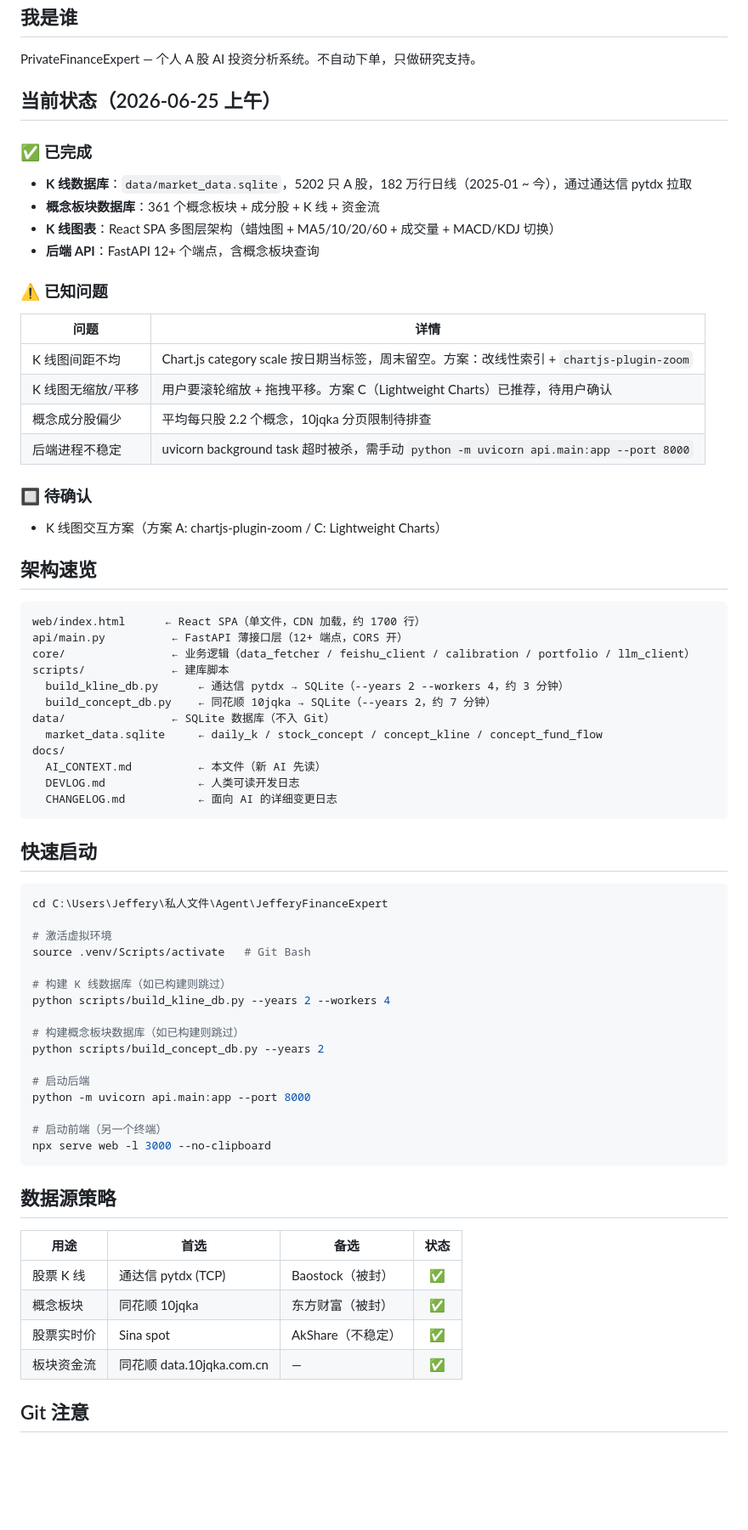
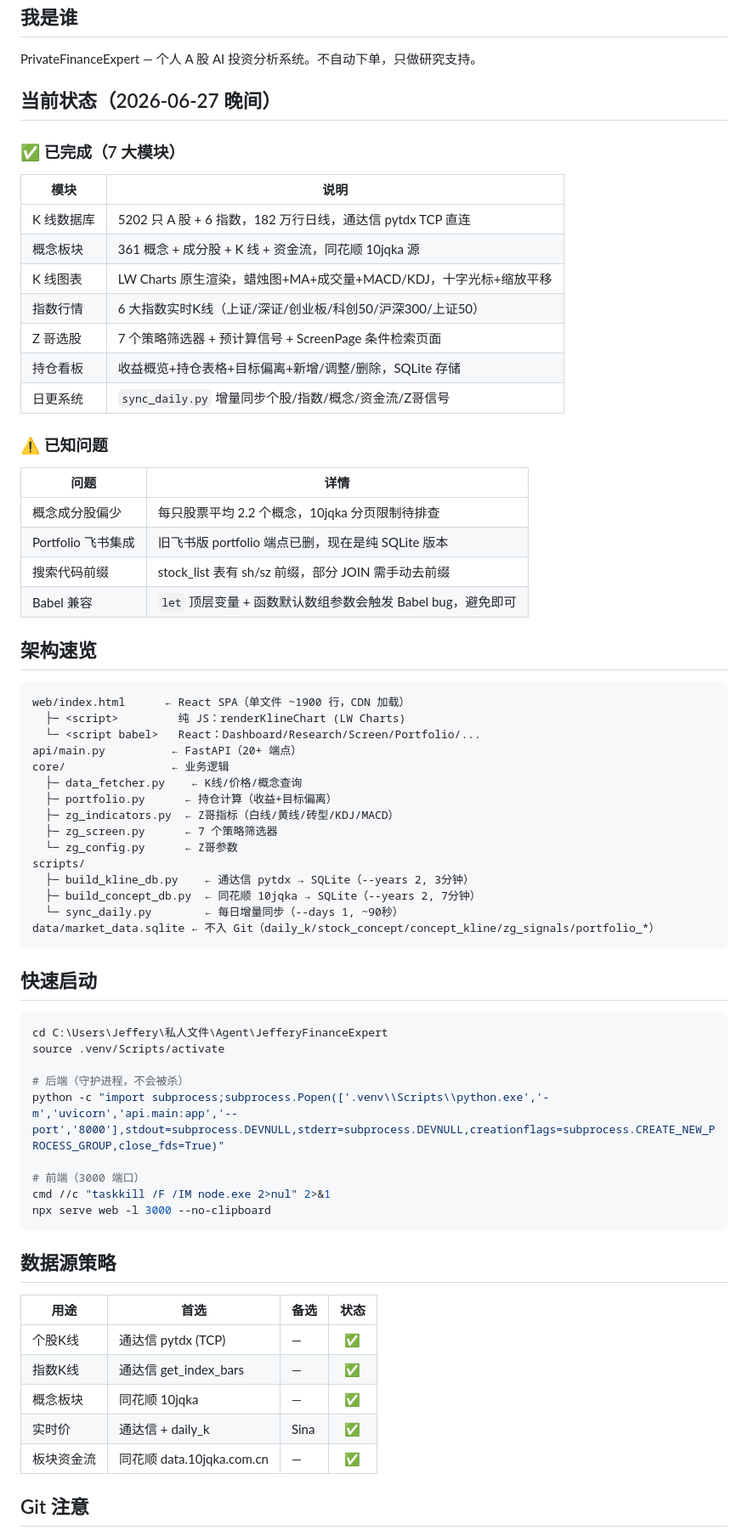
Before and after one commit to yunfan990107-Jeffery/JefferyFinanceExpert, a Markdown page: docs/AI_CONTEXT.md, the part around one of its changes. Shown at 85% size. Rendered like a GitHub page; blank space fills up the shorter version.

Commit message:
docs: AI_CONTEXT 更新至6/27晚间完整状态

````diff
--- a/docs/AI_CONTEXT.md
+++ b/docs/AI_CONTEXT.md
@@ -6,63 +6,60 @@
 
 PrivateFinanceExpert — 个人 A 股 AI 投资分析系统。不自动下单，只做研究支持。
 
-## 当前状态（2026-06-25 上午）
+## 当前状态（2026-06-27 晚间）
 
-### ✅ 已完成
+### ✅ 已完成（7 大模块）
 
-- **K 线数据库**：`data/market_data.sqlite`，5202 只 A 股，182 万行日线（2025-01 ~ 今），通过通达信 pytdx 拉取
-- **概念板块数据库**：361 个概念板块 + 成分股 + K 线 + 资金流
-- **K 线图表**：React SPA 多图层架构（蜡烛图 + MA5/10/20/60 + 成交量 + MACD/KDJ 切换）
-- **后端 API**：FastAPI 12+ 个端点，含概念板块查询
+| 模块 | 说明 |
+|------|------|
+| K 线数据库 | 5202 只 A 股 + 6 指数，182 万行日线，通达信 pytdx TCP 直连 |
+| 概念板块 | 361 概念 + 成分股 + K 线 + 资金流，同花顺 10jqka 源 |
+| K 线图表 | LW Charts 原生渲染，蜡烛图+MA+成交量+MACD/KDJ，十字光标+缩放平移 |
+| 指数行情 | 6 大指数实时K线（上证/深证/创业板/科创50/沪深300/上证50） |
+| Z 哥选股 | 7 个策略筛选器 + 预计算信号 + ScreenPage 条件检索页面 |
+| 持仓看板 | 收益概览+持仓表格+目标偏离+新增/调整/删除，SQLite 存储 |
+| 日更系统 | `sync_daily.py` 增量同步个股/指数/概念/资金流/Z哥信号 |
 
 ### ⚠️ 已知问题
 
 | 问题 | 详情 |
 |------|------|
-| K 线图间距不均 | Chart.js category scale 按日期当标签，周末留空。方案：改线性索引 + `chartjs-plugin-zoom` |
-| K 线图无缩放/平移 | 用户要滚轮缩放 + 拖拽平移。方案 C（Lightweight Charts）已推荐，待用户确认 |
-| 概念成分股偏少 | 平均每只股 2.2 个概念，10jqka 分页限制待排查 |
-| 后端进程不稳定 | uvicorn background task 超时被杀，需手动 `python -m uvicorn api.main:app --port 8000` |
-
-### 🔲 待确认
-
-- K 线图交互方案（方案 A: chartjs-plugin-zoom / C: Lightweight Charts）
+| 概念成分股偏少 | 每只股票平均 2.2 个概念，10jqka 分页限制待排查 |
+| Portfolio 飞书集成 | 旧飞书版 portfolio 端点已删，现在是纯 SQLite 版本 |
+| 搜索代码前缀 | stock_list 表有 sh/sz 前缀，部分 JOIN 需手动去前缀 |
+| Babel 兼容 | `let` 顶层变量 + 函数默认数组参数会触发 Babel bug，避免即可 |
 
 ## 架构速览
 
 ```
-web/index.html      ← React SPA（单文件，CDN 加载，约 1700 行）
-api/main.py          ← FastAPI 薄接口层（12+ 端点，CORS 开）
-core/                ← 业务逻辑（data_fetcher / feishu_client / calibration / portfolio / llm_client）
-scripts/             ← 建库脚本
-  build_kline_db.py      ← 通达信 pytdx → SQLite（--years 2 --workers 4，约 3 分钟）
-  build_concept_db.py    ← 同花顺 10jqka → SQLite（--years 2，约 7 分钟）
-data/                ← SQLite 数据库（不入 Git）
-  market_data.sqlite     ← daily_k / stock_concept / concept_kline / concept_fund_flow
-docs/
-  AI_CONTEXT.md          ← 本文件（新 AI 先读）
-  DEVLOG.md              ← 人类可读开发日志
-  CHANGELOG.md           ← 面向 AI 的详细变更日志
+web/index.html      ← React SPA（单文件 ~1900 行，CDN 加载）
+  ├─ <script>         纯 JS：renderKlineChart (LW Charts)
+  └─ <script babel>   React：Dashboard/Research/Screen/Portfolio/...
+api/main.py          ← FastAPI（20+ 端点）
+core/                ← 业务逻辑
+  ├─ data_fetcher.py    ← K线/价格/概念查询
+  ├─ portfolio.py      ← 持仓计算（收益+目标偏离）
+  ├─ zg_indicators.py  ← Z哥指标（白线/黄线/砖型/KDJ/MACD）
+  ├─ zg_screen.py      ← 7 个策略筛选器
+  └─ zg_config.py      ← Z哥参数
+scripts/
+  ├─ build_kline_db.py    ← 通达信 pytdx → SQLite（--years 2, 3分钟）
+  ├─ build_concept_db.py  ← 同花顺 10jqka → SQLite（--years 2, 7分钟）
+  └─ sync_daily.py        ← 每日增量同步（--days 1, ~90秒）
+data/market_data.sqlite ← 不入 Git（daily_k/stock_concept/concept_kline/zg_signals/portfolio_*）
 ```
 
 ## 快速启动
 
 ```bash
 cd C:\Users\Jeffery\私人文件\Agent\JefferyFinanceExpert
+source .venv/Scripts/activate
 
-# 激活虚拟环境
-source .venv/Scripts/activate   # Git Bash
+# 后端（守护进程，不会被杀）
+python -c "import subprocess;subprocess.Popen(['.venv\\Scripts\\python.exe','-m','uvicorn','api.main:app','--port','8000'],stdout=subprocess.DEVNULL,stderr=subprocess.DEVNULL,creationflags=subprocess.CREATE_NEW_PROCESS_GROUP,close_fds=True)"
 
-# 构建 K 线数据库（如已构建则跳过）
-python scripts/build_kline_db.py --years 2 --workers 4
-
-# 构建概念板块数据库（如已构建则跳过）
-python scripts/build_concept_db.py --years 2
-
-# 启动后端
-python -m uvicorn api.main:app --port 8000
-
-# 启动前端（另一个终端）
+# 前端（3000 端口）
+cmd //c "taskkill /F /IM node.exe 2>nul" 2>&1
 npx serve web -l 3000 --no-clipboard
 ```
 
@@ -70,9 +67,10 @@ npx serve web -l 3000 --no-clipboard
 
 | 用途 | 首选 | 备选 | 状态 |
 |------|------|------|:--:|
-| 股票 K 线 | 通达信 pytdx (TCP) | Baostock（被封） | ✅ |
-| 概念板块 | 同花顺 10jqka | 东方财富（被封） | ✅ |
-| 股票实时价 | Sina spot | AkShare（不稳定） | ✅ |
+| 个股K线 | 通达信 pytdx (TCP) | — | ✅ |
+| 指数K线 | 通达信 get_index_bars | — | ✅ |
+| 概念板块 | 同花顺 10jqka | — | ✅ |
+| 实时价 | 通达信 + daily_k | Sina | ✅ |
 | 板块资金流 | 同花顺 data.10jqka.com.cn | — | ✅ |
 
 ## Git 注意
````
Also changed, not shown: other parts of docs/AI_CONTEXT.md (+12 -28 lines).
